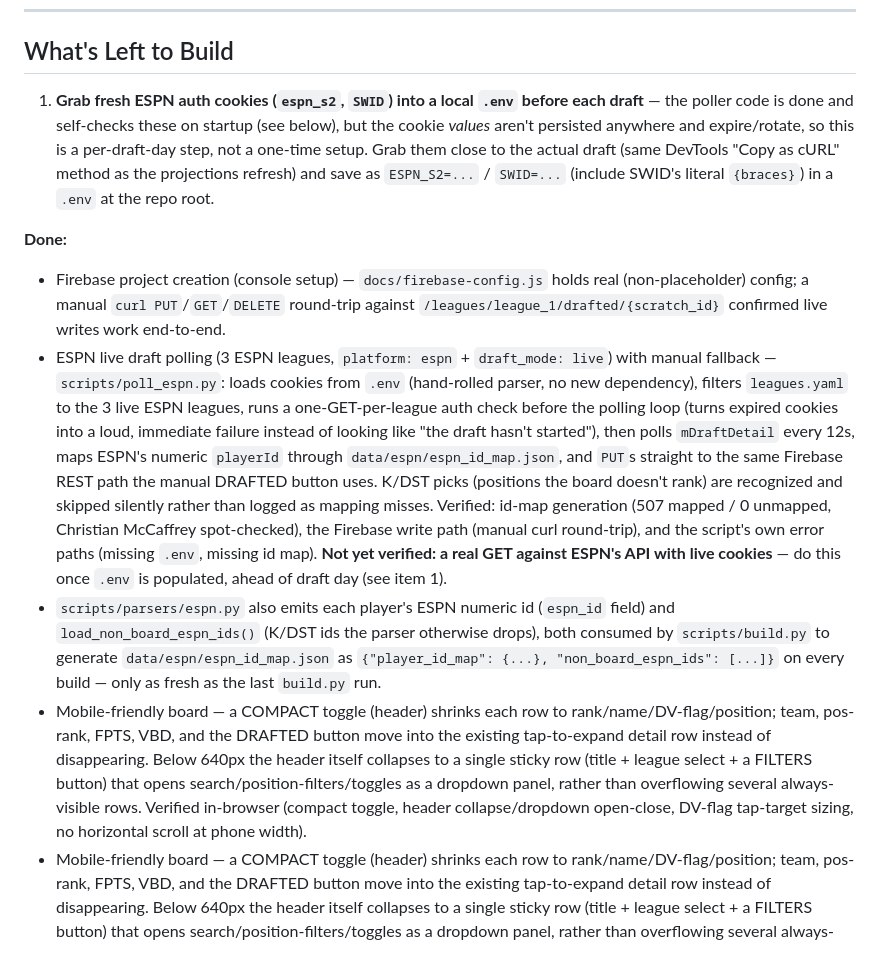
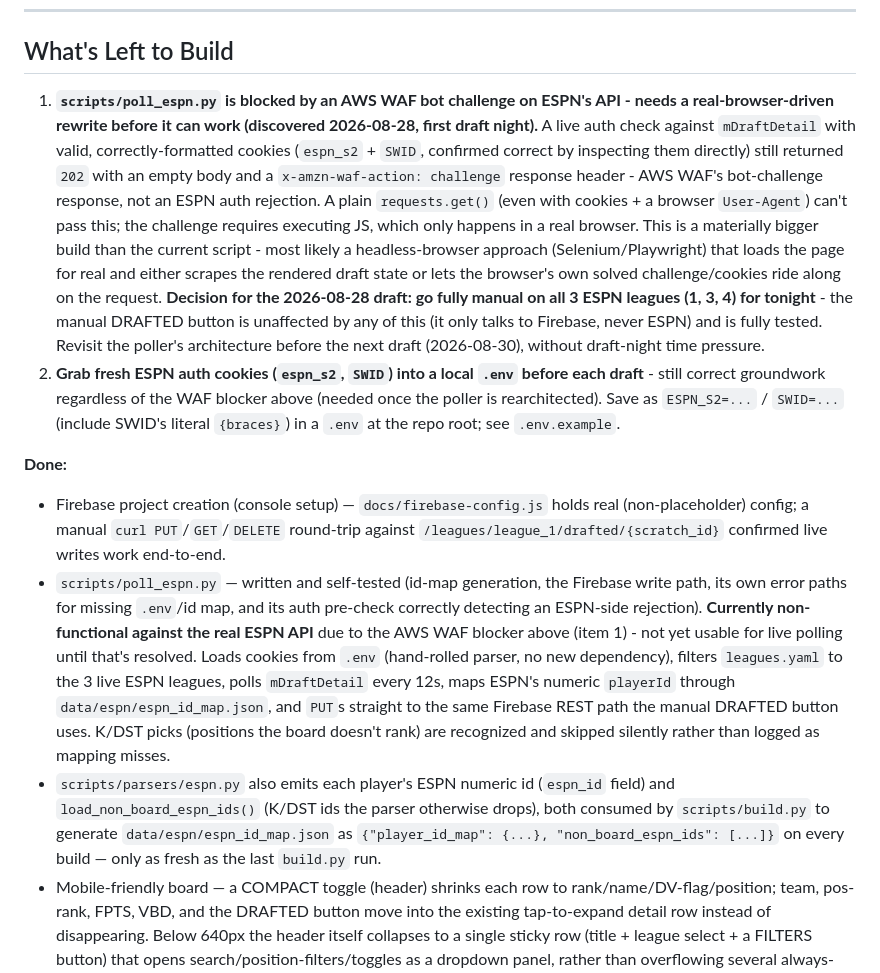
Before and after one commit to stephenzott/fantasy_football_draft, a Markdown page: CLAUDE.md, the part around the change. GitHub-like rendering.

Commit message:
Document AWS WAF blocker on ESPN's API; go manual for the 8/28 draft
poll_espn.py is written and self-tested, but a live GET against
mDraftDetail returns an AWS WAF bot challenge (x-amzn-waf-action:
challenge) rather than valid data, even with correct cookies - a
plain requests call can't pass a JS challenge. Decided to run all 3
live ESPN leagues manually for tonight's draft; the poller needs a
headless-browser rework before the next one.

Also fixes a duplicated "Mobile-friendly board" bullet left over from
the previous edit.

```diff
--- a/CLAUDE.md
+++ b/CLAUDE.md
@@ -323,13 +323,13 @@ When adding a new ranking source, add a dedicated parser in `scripts/parsers/` t
 
 ## What's Left to Build
 
-1. **Grab fresh ESPN auth cookies (`espn_s2`, `SWID`) into a local `.env` before each draft** — the poller code is done and self-checks these on startup (see below), but the cookie *values* aren't persisted anywhere and expire/rotate, so this is a per-draft-day step, not a one-time setup. Grab them close to the actual draft (same DevTools "Copy as cURL" method as the projections refresh) and save as `ESPN_S2=...` / `SWID=...` (include SWID's literal `{braces}`) in a `.env` at the repo root.
+1. **`scripts/poll_espn.py` is blocked by an AWS WAF bot challenge on ESPN's API - needs a real-browser-driven rewrite before it can work (discovered 2026-08-28, first draft night).** A live auth check against `mDraftDetail` with valid, correctly-formatted cookies (`espn_s2` + `SWID`, confirmed correct by inspecting them directly) still returned `202` with an empty body and a `x-amzn-waf-action: challenge` response header - AWS WAF's bot-challenge response, not an ESPN auth rejection. A plain `requests.get()` (even with cookies + a browser `User-Agent`) can't pass this; the challenge requires executing JS, which only happens in a real browser. This is a materially bigger build than the current script - most likely a headless-browser approach (Selenium/Playwright) that loads the page for real and either scrapes the rendered draft state or lets the browser's own solved challenge/cookies ride along on the request. **Decision for the 2026-08-28 draft: go fully manual on all 3 ESPN leagues (1, 3, 4) for tonight** - the manual DRAFTED button is unaffected by any of this (it only talks to Firebase, never ESPN) and is fully tested. Revisit the poller's architecture before the next draft (2026-08-30), without draft-night time pressure.
+2. **Grab fresh ESPN auth cookies (`espn_s2`, `SWID`) into a local `.env` before each draft** - still correct groundwork regardless of the WAF blocker above (needed once the poller is rearchitected). Save as `ESPN_S2=...` / `SWID=...` (include SWID's literal `{braces}`) in a `.env` at the repo root; see `.env.example`.
 
 **Done:**
 - Firebase project creation (console setup) — `docs/firebase-config.js` holds real (non-placeholder) config; a manual `curl PUT`/`GET`/`DELETE` round-trip against `/leagues/league_1/drafted/{scratch_id}` confirmed live writes work end-to-end.
-- ESPN live draft polling (3 ESPN leagues, `platform: espn` + `draft_mode: live`) with manual fallback — `scripts/poll_espn.py`: loads cookies from `.env` (hand-rolled parser, no new dependency), filters `leagues.yaml` to the 3 live ESPN leagues, runs a one-GET-per-league auth check before the polling loop (turns expired cookies into a loud, immediate failure instead of looking like "the draft hasn't started"), then polls `mDraftDetail` every 12s, maps ESPN's numeric `playerId` through `data/espn/espn_id_map.json`, and `PUT`s straight to the same Firebase REST path the manual DRAFTED button uses. K/DST picks (positions the board doesn't rank) are recognized and skipped silently rather than logged as mapping misses. Verified: id-map generation (507 mapped / 0 unmapped, Christian McCaffrey spot-checked), the Firebase write path (manual curl round-trip), and the script's own error paths (missing `.env`, missing id map). **Not yet verified: a real GET against ESPN's API with live cookies** — do this once `.env` is populated, ahead of draft day (see item 1).
+- `scripts/poll_espn.py` — written and self-tested (id-map generation, the Firebase write path, its own error paths for missing `.env`/id map, and its auth pre-check correctly detecting an ESPN-side rejection). **Currently non-functional against the real ESPN API** due to the AWS WAF blocker above (item 1) - not yet usable for live polling until that's resolved. Loads cookies from `.env` (hand-rolled parser, no new dependency), filters `leagues.yaml` to the 3 live ESPN leagues, polls `mDraftDetail` every 12s, maps ESPN's numeric `playerId` through `data/espn/espn_id_map.json`, and `PUT`s straight to the same Firebase REST path the manual DRAFTED button uses. K/DST picks (positions the board doesn't rank) are recognized and skipped silently rather than logged as mapping misses.
 - `scripts/parsers/espn.py` also emits each player's ESPN numeric id (`espn_id` field) and `load_non_board_espn_ids()` (K/DST ids the parser otherwise drops), both consumed by `scripts/build.py` to generate `data/espn/espn_id_map.json` as `{"player_id_map": {...}, "non_board_espn_ids": [...]}` on every build — only as fresh as the last `build.py` run.
-- Mobile-friendly board — a COMPACT toggle (header) shrinks each row to rank/name/DV-flag/position; team, pos-rank, FPTS, VBD, and the DRAFTED button move into the existing tap-to-expand detail row instead of disappearing. Below 640px the header itself collapses to a single sticky row (title + league select + a FILTERS button) that opens search/position-filters/toggles as a dropdown panel, rather than overflowing several always-visible rows. Verified in-browser (compact toggle, header collapse/dropdown open-close, DV-flag tap-target sizing, no horizontal scroll at phone width).
 - Mobile-friendly board — a COMPACT toggle (header) shrinks each row to rank/name/DV-flag/position; team, pos-rank, FPTS, VBD, and the DRAFTED button move into the existing tap-to-expand detail row instead of disappearing. Below 640px the header itself collapses to a single sticky row (title + league select + a FILTERS button) that opens search/position-filters/toggles as a dropdown panel, rather than overflowing several always-visible rows. Verified in-browser (compact toggle, header collapse/dropdown open-close, DV-flag tap-target sizing, no horizontal scroll at phone width).
 - Firebase realtime sync — drafted state at `/leagues/{league_id}/drafted/{player_id}` in Realtime Database, keyed by `player_id`, scoped per league; write-only button + `onValue` listener as single source of truth; listener re-subscribed on league switch; hard replacement for localStorage with a live sync-status pill; SDK lazy-imported so a CDN/config failure degrades to an unsynced-but-working board. `firebase-rules.json` (repo root) holds the structure-scoped security rules. Verified in-browser and via a manual curl round-trip against the live database (see "Firebase project creation" above) — both the frontend wiring and the underlying REST path are confirmed working end-to-end.
 - Multi-league frontend — league `<select>` populated from `docs/leagues.json`, active league via `?league=` (bad/missing param falls back to first league + rewrites URL), drafted state scoped per league and keyed by `player_id`, per-league tab titles. Combined `players.json` fetched once and re-indexed in memory on switch. Verified in-browser: two-tab isolation and in-tab switching keep drafted sets separate; same WR shows the expected full-PPR vs no-PPR point gap per league.
```
